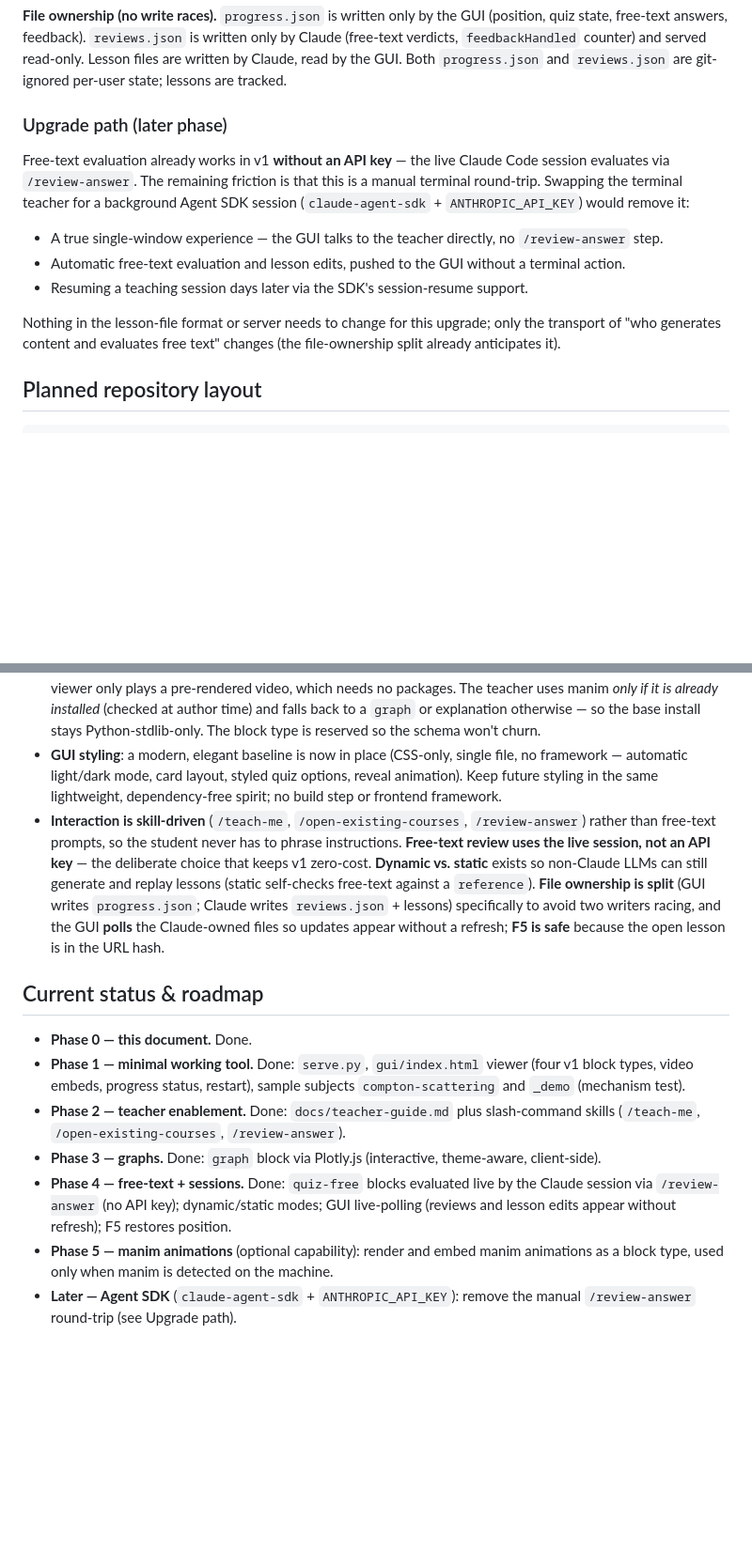
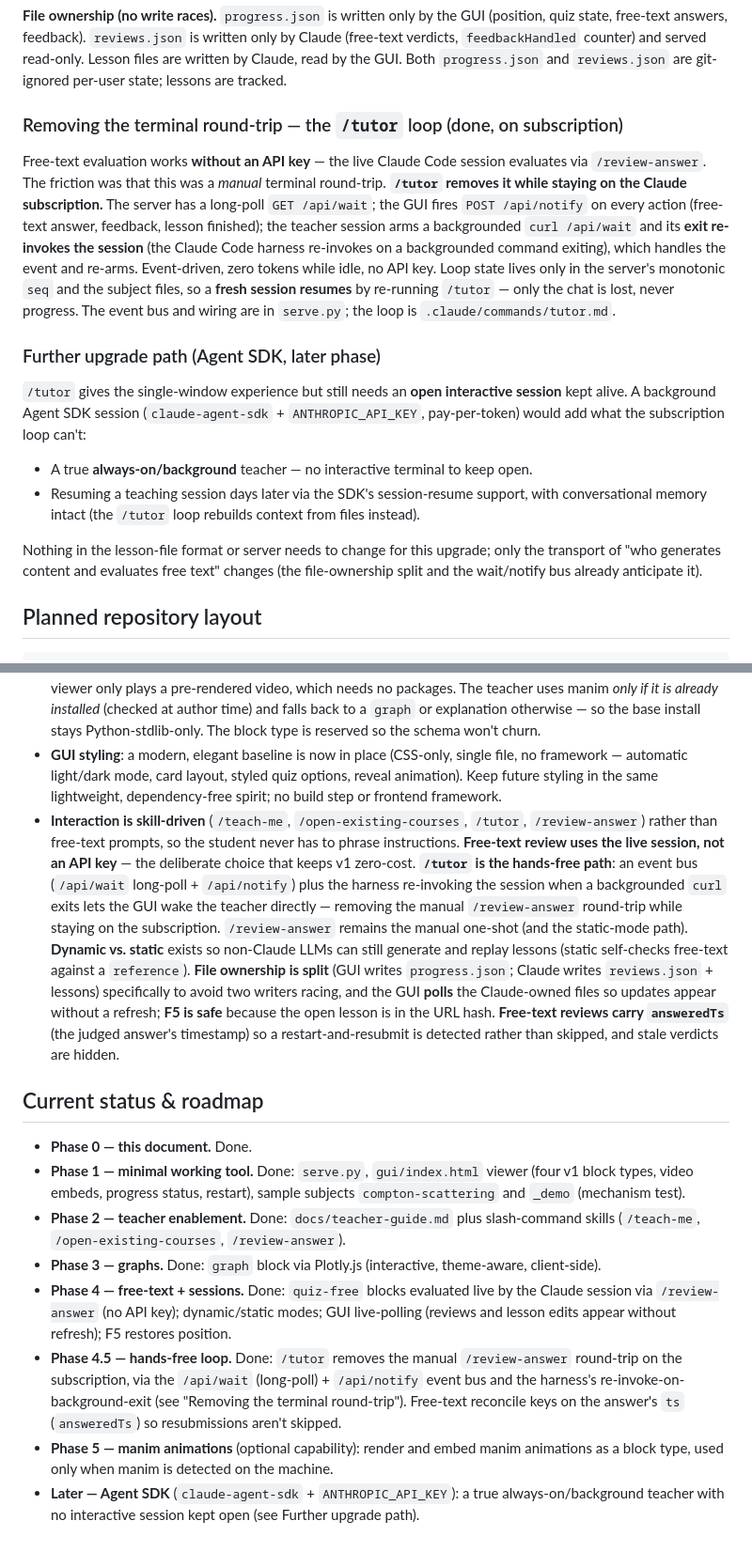
Before and after one commit to mkali-personal/kalilmod, a Markdown page: CLAUDE.md, 2 parts joined by grey strips. Shown at 94% size. Drawn GitHub-style; blank space fills up the shorter version.

```diff
--- a/CLAUDE.md
+++ b/CLAUDE.md
@@ -43,15 +43,18 @@ flowchart LR
 
 **File ownership (no write races).** `progress.json` is written only by the GUI (position, quiz state, free-text answers, feedback). `reviews.json` is written only by Claude (free-text verdicts, `feedbackHandled` counter) and served read-only. Lesson files are written by Claude, read by the GUI. Both `progress.json` and `reviews.json` are git-ignored per-user state; lessons are tracked.
 
-### Upgrade path (later phase)
+### Removing the terminal round-trip — the `/tutor` loop (done, on subscription)
 
-Free-text evaluation already works in v1 **without an API key** — the live Claude Code session evaluates via `/review-answer`. The remaining friction is that this is a manual terminal round-trip. Swapping the terminal teacher for a background Agent SDK session (`claude-agent-sdk` + `ANTHROPIC_API_KEY`) would remove it:
+Free-text evaluation works **without an API key** — the live Claude Code session evaluates via `/review-answer`. The friction was that this was a *manual* terminal round-trip. **`/tutor` removes it while staying on the Claude subscription.** The server has a long-poll `GET /api/wait`; the GUI fires `POST /api/notify` on every action (free-text answer, feedback, lesson finished); the teacher session arms a backgrounded `curl /api/wait` and its **exit re-invokes the session** (the Claude Code harness re-invokes on a backgrounded command exiting), which handles the event and re-arms. Event-driven, zero tokens while idle, no API key. Loop state lives only in the server's monotonic `seq` and the subject files, so a **fresh session resumes** by re-running `/tutor` — only the chat is lost, never progress. The event bus and wiring are in `serve.py`; the loop is `.claude/commands/tutor.md`.
 
-- A true single-window experience — the GUI talks to the teacher directly, no `/review-answer` step.
-- Automatic free-text evaluation and lesson edits, pushed to the GUI without a terminal action.
-- Resuming a teaching session days later via the SDK's session-resume support.
+### Further upgrade path (Agent SDK, later phase)
 
-Nothing in the lesson-file format or server needs to change for this upgrade; only the transport of "who generates content and evaluates free text" changes (the file-ownership split already anticipates it).
+`/tutor` gives the single-window experience but still needs an **open interactive session** kept alive. A background Agent SDK session (`claude-agent-sdk` + `ANTHROPIC_API_KEY`, pay-per-token) would add what the subscription loop can't:
+
+- A true **always-on/background** teacher — no interactive terminal to keep open.
+- Resuming a teaching session days later via the SDK's session-resume support, with conversational memory intact (the `/tutor` loop rebuilds context from files instead).
+
+Nothing in the lesson-file format or server needs to change for this upgrade; only the transport of "who generates content and evaluates free text" changes (the file-ownership split and the wait/notify bus already anticipate it).
 
 ## Planned repository layout
 
@@ -149,7 +152,7 @@ Decisions already made with the user — do not re-litigate them:
 - **Graphs use Plotly.js** (declarative JSON `data`/`layout`, rendered client-side from CDN). Chosen because the graph *is* JSON — it drops into the block schema with no build step — and because the teacher LLM, which authors blind (it never sees the rendered output), writes Plotly specs very reliably and they fail gracefully. Static custom figures could later use a pre-rendered matplotlib image; interactive exploration could later add a Desmos block. See the Plotly authoring rules in `docs/teacher-guide.md`.
 - **Manim is animation-only and strictly optional.** It is an author-time tool, never a runtime dependency: the viewer only plays a pre-rendered video, which needs no packages. The teacher uses manim *only if it is already installed* (checked at author time) and falls back to a `graph` or explanation otherwise — so the base install stays Python-stdlib-only. The block type is reserved so the schema won't churn.
 - **GUI styling**: a modern, elegant baseline is now in place (CSS-only, single file, no framework — automatic light/dark mode, card layout, styled quiz options, reveal animation). Keep future styling in the same lightweight, dependency-free spirit; no build step or frontend framework.
-- **Interaction is skill-driven** (`/teach-me`, `/open-existing-courses`, `/review-answer`) rather than free-text prompts, so the student never has to phrase instructions. **Free-text review uses the live session, not an API key** — the deliberate choice that keeps v1 zero-cost. **Dynamic vs. static** exists so non-Claude LLMs can still generate and replay lessons (static self-checks free-text against a `reference`). **File ownership is split** (GUI writes `progress.json`; Claude writes `reviews.json` + lessons) specifically to avoid two writers racing, and the GUI **polls** the Claude-owned files so updates appear without a refresh; **F5 is safe** because the open lesson is in the URL hash.
+- **Interaction is skill-driven** (`/teach-me`, `/open-existing-courses`, `/tutor`, `/review-answer`) rather than free-text prompts, so the student never has to phrase instructions. **Free-text review uses the live session, not an API key** — the deliberate choice that keeps v1 zero-cost. **`/tutor` is the hands-free path**: an event bus (`/api/wait` long-poll + `/api/notify`) plus the harness re-invoking the session when a backgrounded `curl` exits lets the GUI wake the teacher directly — removing the manual `/review-answer` round-trip while staying on the subscription. `/review-answer` remains the manual one-shot (and the static-mode path). **Dynamic vs. static** exists so non-Claude LLMs can still generate and replay lessons (static self-checks free-text against a `reference`). **File ownership is split** (GUI writes `progress.json`; Claude writes `reviews.json` + lessons) specifically to avoid two writers racing, and the GUI **polls** the Claude-owned files so updates appear without a refresh; **F5 is safe** because the open lesson is in the URL hash. **Free-text reviews carry `answeredTs`** (the judged answer's timestamp) so a restart-and-resubmit is detected rather than skipped, and stale verdicts are hidden.
 
 ## Current status & roadmap
 
@@ -158,5 +161,6 @@ Decisions already made with the user — do not re-litigate them:
 - **Phase 2 — teacher enablement.** Done: `docs/teacher-guide.md` plus slash-command skills (`/teach-me`, `/open-existing-courses`, `/review-answer`).
 - **Phase 3 — graphs.** Done: `graph` block via Plotly.js (interactive, theme-aware, client-side).
 - **Phase 4 — free-text + sessions.** Done: `quiz-free` blocks evaluated live by the Claude session via `/review-answer` (no API key); dynamic/static modes; GUI live-polling (reviews and lesson edits appear without refresh); F5 restores position.
+- **Phase 4.5 — hands-free loop.** Done: `/tutor` removes the manual `/review-answer` round-trip on the subscription, via the `/api/wait` (long-poll) + `/api/notify` event bus and the harness's re-invoke-on-background-exit (see "Removing the terminal round-trip"). Free-text reconcile keys on the answer's `ts` (`answeredTs`) so resubmissions aren't skipped.
 - **Phase 5 — manim animations** (optional capability): render and embed manim animations as a block type, used only when manim is detected on the machine.
-- **Later — Agent SDK** (`claude-agent-sdk` + `ANTHROPIC_API_KEY`): remove the manual `/review-answer` round-trip (see Upgrade path).
+- **Later — Agent SDK** (`claude-agent-sdk` + `ANTHROPIC_API_KEY`): a true always-on/background teacher with no interactive session kept open (see Further upgrade path).
```
Also changed, not shown: README.md (+3 -2 lines), docs/teacher-guide.md (+6 -3 lines).
